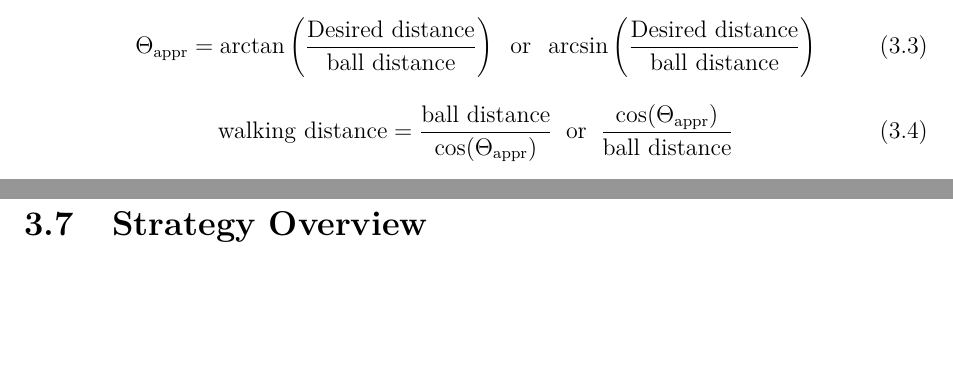
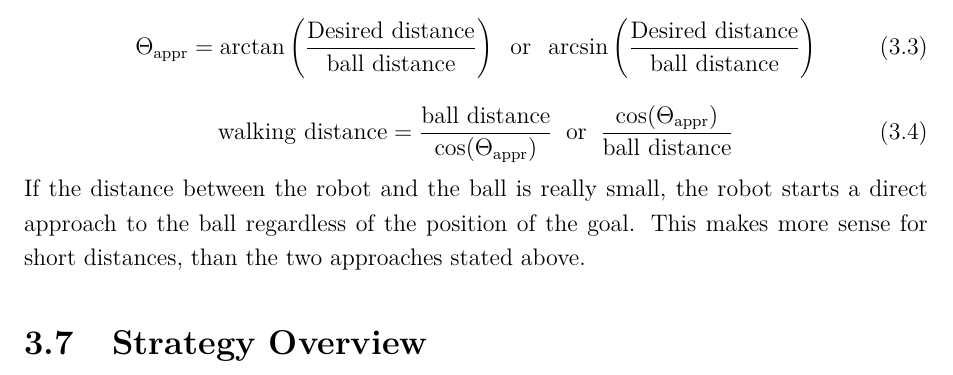
Before and after one commit to ltskv/kick-it, a LaTeX thesis (documentation/robotum_report.tex, which reads documentation/jonas.tex): two parts of pages 19 and 20 of 29 before the commit and part of page 20 of 29 after it, the two joined at a grey line, cut so that both start at the same text, the shorter picture padded with empty space. Compiled offline with pdfLaTeX.

Commit message:
added sentence for small distances

```diff
--- a/documentation/jonas.tex
+++ b/documentation/jonas.tex
@@ -146,3 +146,5 @@ To calculate the appropriate walking distance, the following formulas estimate t
 \begin{equation}
 	\mathrm{walking\ distance}=\frac{\mathrm{ball\ distance}}{\cos(\Theta_\mathrm{appr})} \; \; \mathrm{or} \; \; \frac{\cos(\Theta_\mathrm{appr})}{\mathrm{ball\ distance}}
 \end{equation}
+
+If the distance between the robot and the ball is really small, the robot starts a direct approach to the ball regardless of the position of the goal. This makes more sense for short distances, than the two approaches stated above.
```
Also changed, not shown: documentation/jonas.tex (2 more changed lines).
